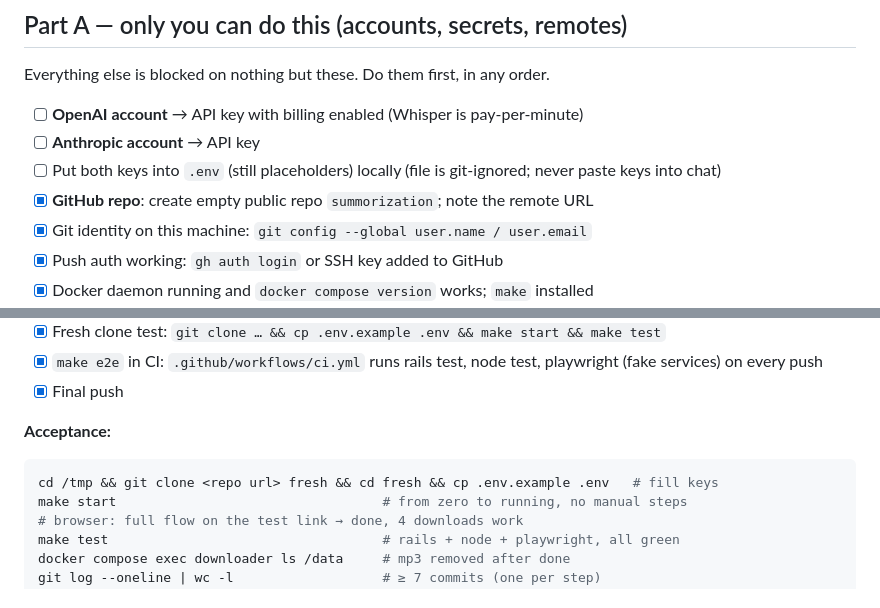
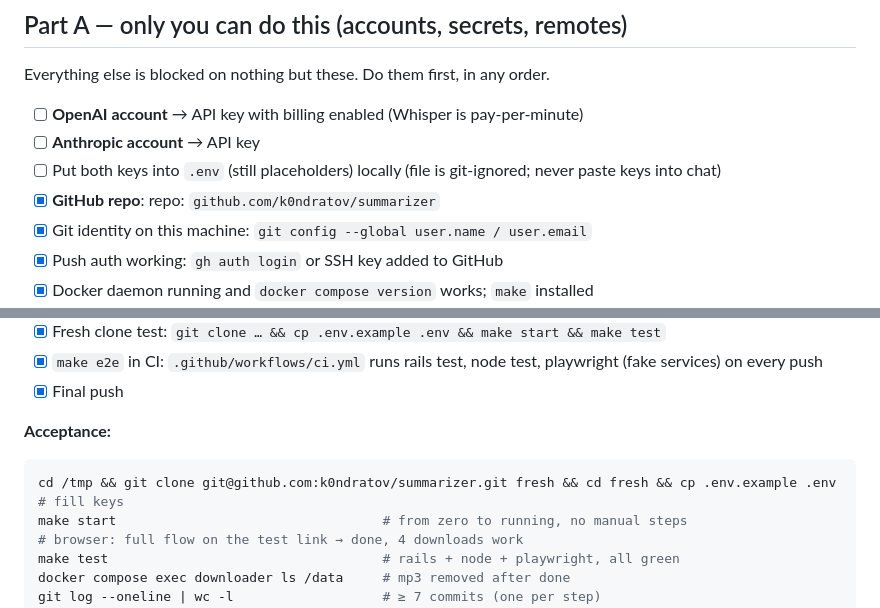
Before and after one commit to k0ndratov/summarizer, a Markdown page: docs/plan.md, 2 parts joined by grey strips. GitHub-like rendering.

Commit message:
Point docs at the renamed repo k0ndratov/summarizer

````diff
--- a/docs/plan.md
+++ b/docs/plan.md
@@ -9,7 +9,7 @@ Everything else is blocked on nothing but these. Do them first, in any order.
 - [ ] **OpenAI account** → API key with billing enabled (Whisper is pay-per-minute)
 - [ ] **Anthropic account** → API key
 - [ ] Put both keys into `.env` (still placeholders) locally (file is git-ignored; never paste keys into chat)
-- [x] **GitHub repo**: create empty public repo `summorization`; note the remote URL
+- [x] **GitHub repo**: repo: `github.com/k0ndratov/summarizer`
 - [x] Git identity on this machine: `git config --global user.name / user.email`
 - [x] Push auth working: `gh auth login` or SSH key added to GitHub
 - [x] Docker daemon running and `docker compose version` works; `make` installed
@@ -156,7 +156,7 @@ E2E `e2e/exports.spec.ts`: on a `done` page, click each of the 4 links → `page
 
 **Acceptance:**
 ```sh
-cd /tmp && git clone <repo url> fresh && cd fresh && cp .env.example .env   # fill keys
+cd /tmp && git clone git@github.com:k0ndratov/summarizer.git fresh && cd fresh && cp .env.example .env   # fill keys
 make start                                  # from zero to running, no manual steps
 # browser: full flow on the test link → done, 4 downloads work
 make test                                   # rails + node + playwright, all green
````
